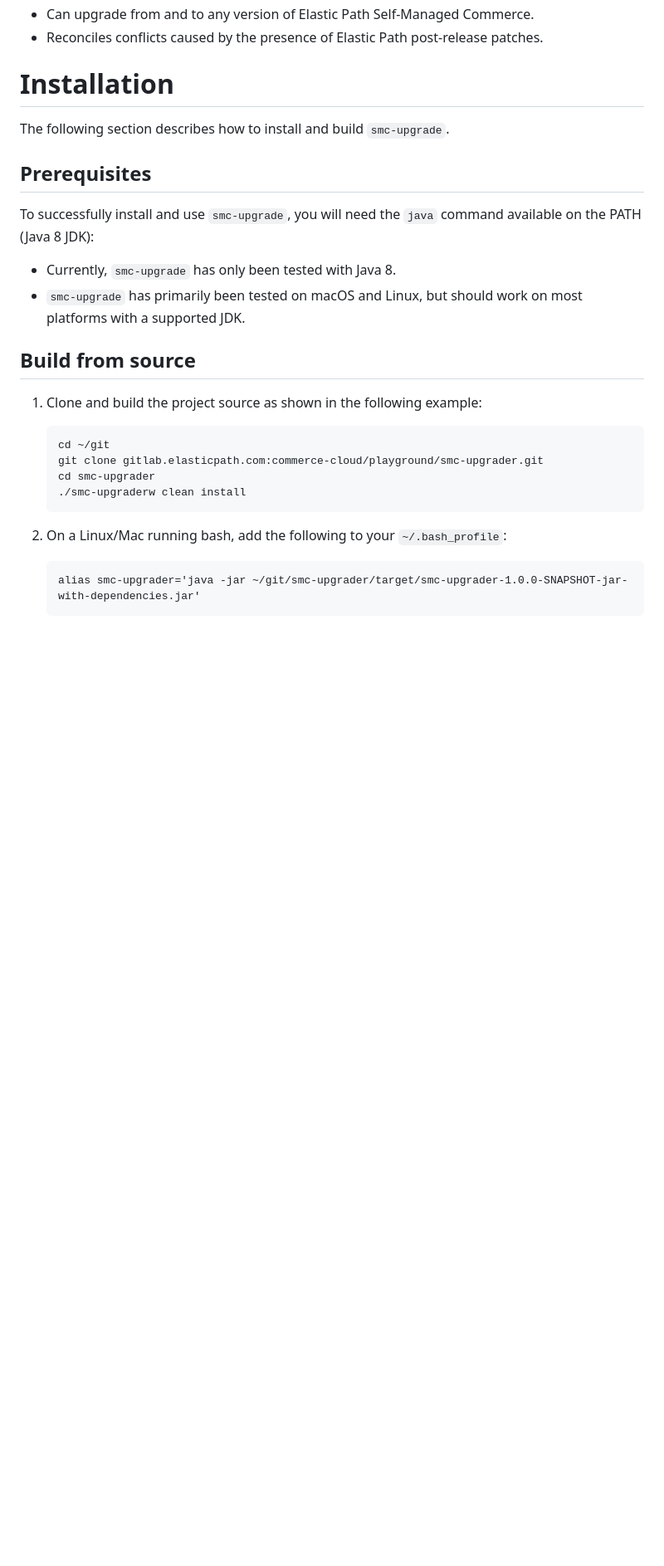
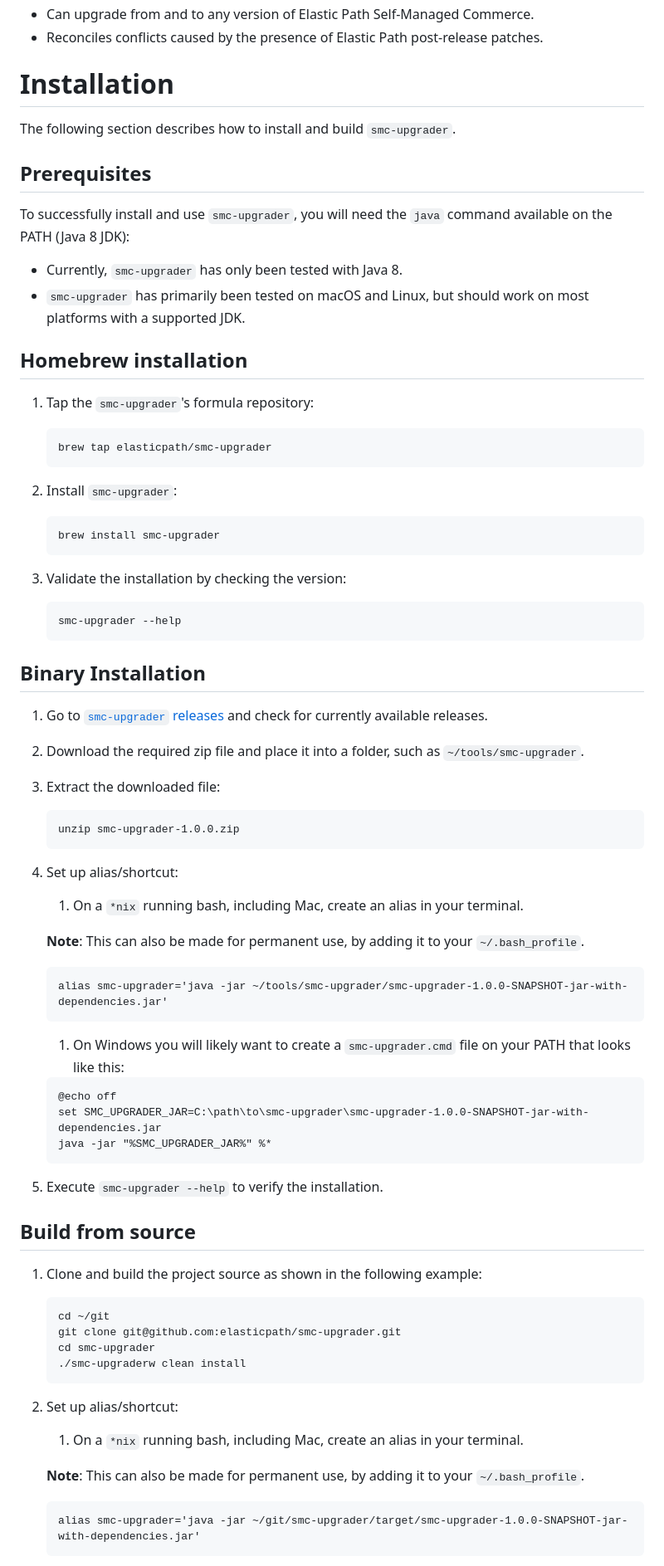
Before and after one commit to elasticpath/smc-upgrader, a Markdown page: README.md, the part around one of its changes. Shown at 83% size. Rendered like a GitHub page; blank space fills up the shorter version.

````diff
--- a/README.md
+++ b/README.md
@@ -10,14 +10,62 @@ It has the following benefits:
 
 # Installation
 
-The following section describes how to install and build `smc-upgrade`.
+The following section describes how to install and build `smc-upgrader`.
 
 ## Prerequisites
 
-To successfully install and use `smc-upgrade`, you will need the `java` command available on the PATH (Java 8 JDK):
+To successfully install and use `smc-upgrader`, you will need the `java` command available on the PATH (Java 8 JDK):
 
-* Currently, `smc-upgrade` has only been tested with Java 8.
-* `smc-upgrade` has primarily been tested on macOS and Linux, but should work on most platforms with a supported JDK.
+* Currently, `smc-upgrader` has only been tested with Java 8.
+* `smc-upgrader` has primarily been tested on macOS and Linux, but should work on most platforms with a supported JDK.
+
+## Homebrew installation
+
+1. Tap the `smc-upgrader`'s formula repository:
+
+    ```
+    brew tap elasticpath/smc-upgrader
+    ```
+
+1. Install `smc-upgrader`:
+
+    ```
+    brew install smc-upgrader
+    ```
+
+1. Validate the installation by checking the version:
+    ```
+    smc-upgrader --help
+    ```
+
+## Binary Installation
+
+1. Go to [`smc-upgrader` releases](https://github.com/elasticpath/smc-upgrader/releases) and check for currently available releases.
+1. Download the required zip file and place it into a folder, such as `~/tools/smc-upgrader`.
+1. Extract the downloaded file:
+
+    ```
+    unzip smc-upgrader-1.0.0.zip
+    ```
+
+1. Set up alias/shortcut:
+    1. On a `*nix` running bash, including Mac, create an alias in your terminal.
+
+    **Note**: This can also be made for permanent use, by adding it to your `~/.bash_profile`.
+
+    ```
+    alias smc-upgrader='java -jar ~/tools/smc-upgrader/smc-upgrader-1.0.0-SNAPSHOT-jar-with-dependencies.jar'
+    ```
+
+    1. On Windows you will likely want to create a `smc-upgrader.cmd` file on your PATH that looks like this:
+
+    ```
+    @echo off
+    set SMC_UPGRADER_JAR=C:\path\to\smc-upgrader\smc-upgrader-1.0.0-SNAPSHOT-jar-with-dependencies.jar
+    java -jar "%SMC_UPGRADER_JAR%" %*
+    ```
+
+1. Execute `smc-upgrader --help` to verify the installation.
 
 ## Build from source
 
@@ -25,12 +73,15 @@ To successfully install and use `smc-upgrade`, you will need the `java` command
 
     ```
     cd ~/git
-    git clone gitlab.elasticpath.com:commerce-cloud/playground/smc-upgrader.git
+    git clone git@github.com:elasticpath/smc-upgrader.git
     cd smc-upgrader
     ./smc-upgraderw clean install
     ```
 
-1. On a Linux/Mac running bash, add the following to your `~/.bash_profile`:
+1. Set up alias/shortcut:
+    1. On a `*nix` running bash, including Mac, create an alias in your terminal.
+
+   **Note**: This can also be made for permanent use, by adding it to your `~/.bash_profile`.
 
     ```
     alias smc-upgrader='java -jar ~/git/smc-upgrader/target/smc-upgrader-1.0.0-SNAPSHOT-jar-with-dependencies.jar'
````
Also changed, not shown: other parts of README.md (+42 -26 lines), RELEASE.md (deleted, +0 -2 lines), smc-upgrader.gif (added), 2 other files.
